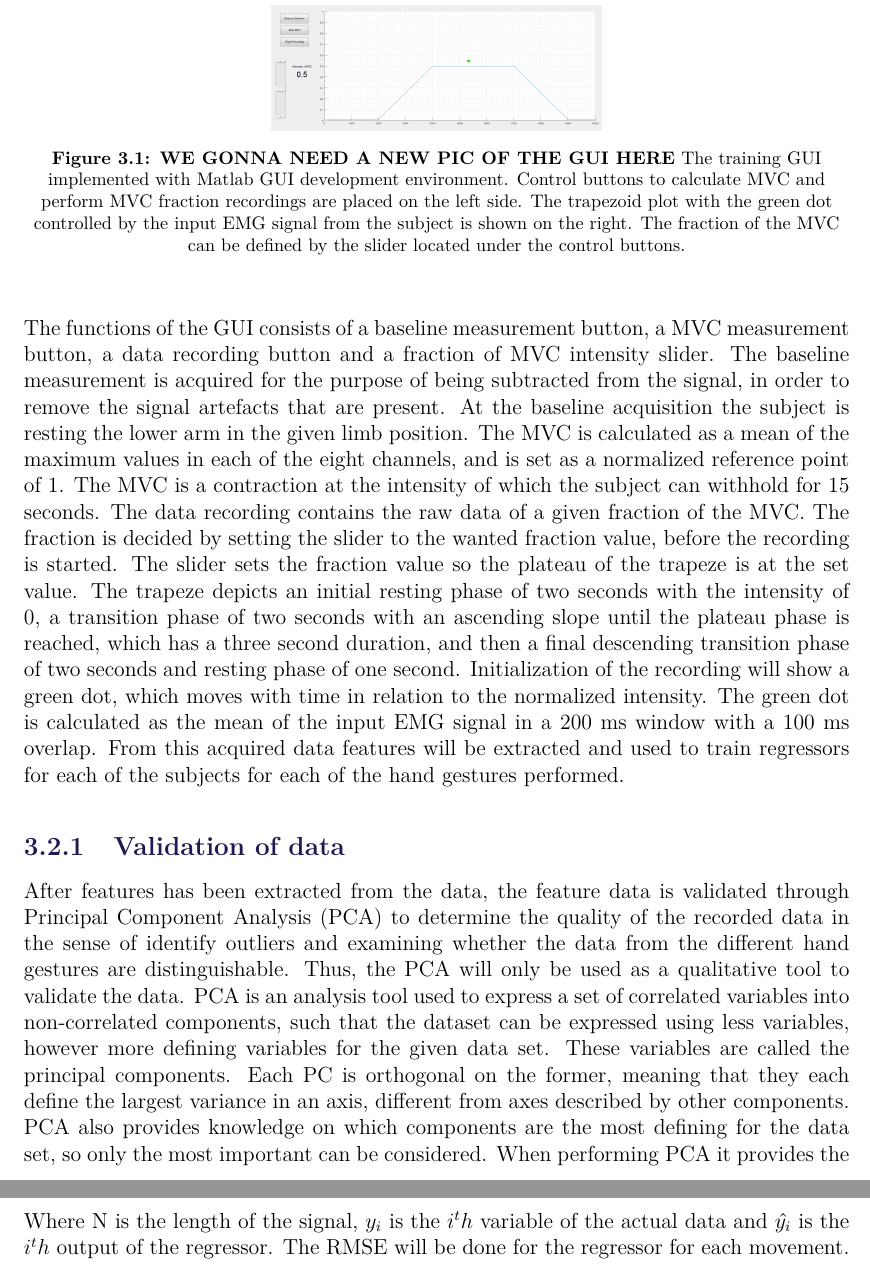
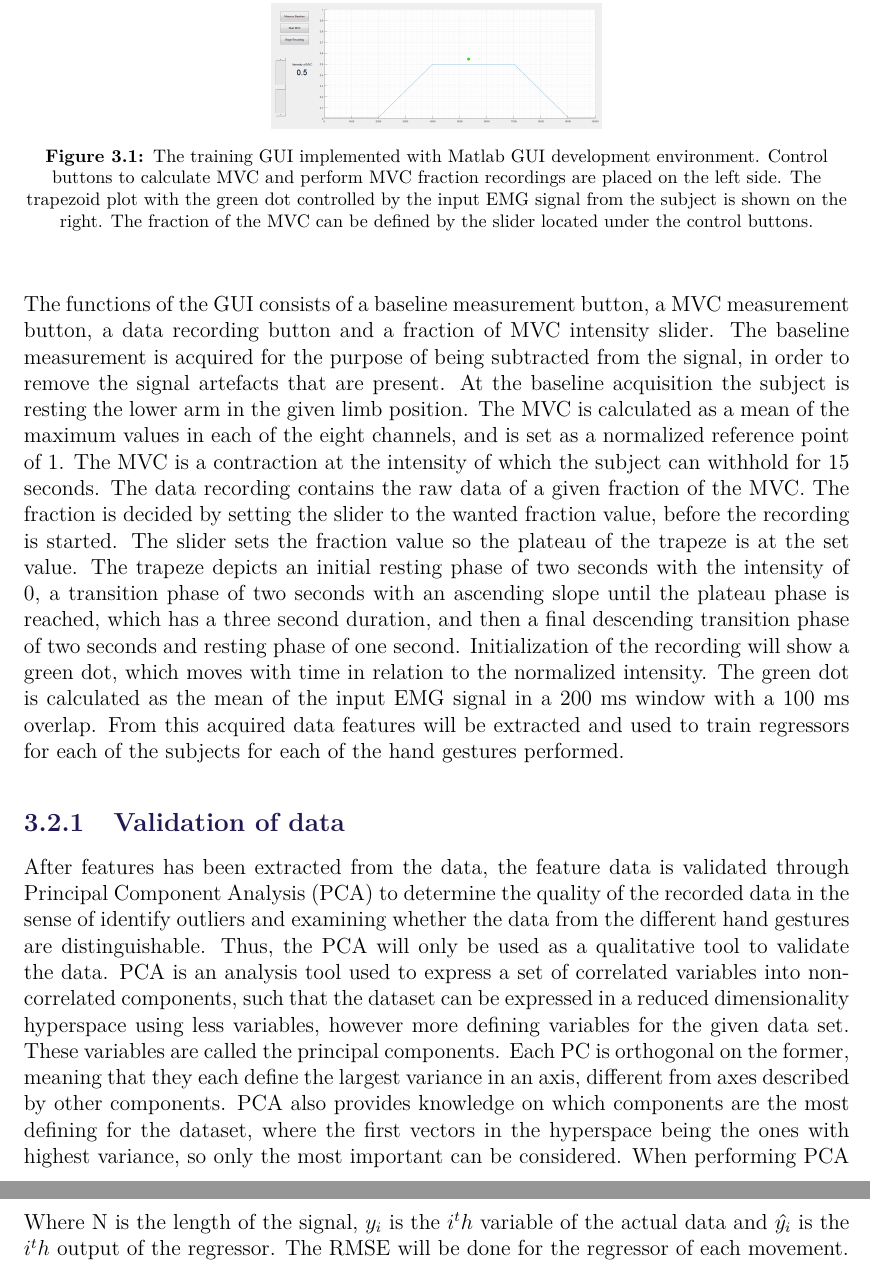
Before and after one commit to oliverDam/7semester-project, a LaTeX thesis (main.tex, which reads contents/xMethods/dataAcquisition.tex): two parts of pages 19 and 21 of 28, joined at a grey line, cut at the place of the change. Compiled offline with pdfLaTeX.

Commit message:
some corrections

```diff
--- a/contents/xMethods/dataAcquisition.tex
+++ b/contents/xMethods/dataAcquisition.tex
@@ -8,7 +8,7 @@ To acquire data a training GUI has been designed and implemented in Matlab. The
 
 \begin{figure}[H]
 	\includegraphics[width=.4\textwidth]{figures/GUI/GUI_Training.png}
-	\caption{\textbf{WE GONNA NEED A NEW PIC OF THE GUI HERE} The training GUI implemented with Matlab GUI development environment. Control buttons to calculate MVC and perform MVC fraction recordings are placed on the left side. The trapezoid plot with the green dot controlled by the input EMG signal from the subject is shown on the right. The fraction of the MVC can be defined by the slider located under the control buttons.}
+	\caption{The training GUI implemented with Matlab GUI development environment. Control buttons to calculate MVC and perform MVC fraction recordings are placed on the left side. The trapezoid plot with the green dot controlled by the input EMG signal from the subject is shown on the right. The fraction of the MVC can be defined by the slider located under the control buttons.}
 	\label{fig:GUI_Training}
 \end{figure}
 
@@ -28,7 +28,7 @@ After features has been extracted from the data, the feature data is validated t
 %include if we are fast
 %and t-test to decide if there are any significant outliers and if the features are significantly different from feature data of other movements. The PCA is used to determine the relation between the feature data and identifying data outliers.
 %What is PCA?
-PCA is an analysis tool used to express a set of correlated variables into non-correlated components, such that the dataset can be expressed using less variables, however more defining variables for the given data set. These variables are called the principal components. Each PC is orthogonal on the former, meaning that they each define the largest variance in an axis, different from axes described by other components. PCA also provides knowledge on which components are the most defining for the data set, so only the most important can be considered. When performing PCA it provides the coefficients of the principal components (PCC), which can be visualised in a plot. This plotting of the coefficients are what is used to evaluate the quality of the feature data. A threshold of 90\% for preserved information is used.
+PCA is an analysis tool used to express a set of correlated variables into non-correlated components, such that the dataset can be expressed in a reduced dimensionality hyperspace using less variables, however more defining variables for the given data set. These variables are called the principal components. Each PC is orthogonal on the former, meaning that they each define the largest variance in an axis, different from axes described by other components. PCA also provides knowledge on which components are the most defining for the dataset, where the first vectors in the hyperspace being the ones with highest variance, so only the most important can be considered. When performing PCA it provides the coefficients of the principal components (PCC), which can be visualised in a plot. This plotting of the coefficients are what is used to evaluate the quality of the feature data. A threshold of 90\% for preserved information is used.
 
 PCA is performed for each movement in each limb position and plotted in a three dimensional space. If the PCC's of a movement has significant outliers, or the points are clustered, it will be identified shortly after the feature extraction, and a new recording session for the test subject can be executed to prevent inaccurate training of regressors and time delays. If the data is of high quality, meaning the data points are easily distinguishable from each other, it can be used further on to train the regressors.
 
@@ -49,3 +49,3 @@ $RMSE = \sqrt{\frac{\sum\limits_{i=1}^N(y_i - \hat{y_i})^2}{N}}
 \end{equation}
 
-Where N is the length of the signal, $y_i$ is the $i^th$ variable of the actual data and $\hat{y_i}$ is the $i^th$ output of the regressor. The RMSE will be done for the regressor for each movement.
+Where N is the length of the signal, $y_i$ is the $i^th$ variable of the actual data and $\hat{y_i}$ is the $i^th$ output of the regressor. The RMSE will be done for the regressor of each movement.
```
Also changed, not shown: contents/xMethods/dataAcquisition.tex (2 more changed lines).
